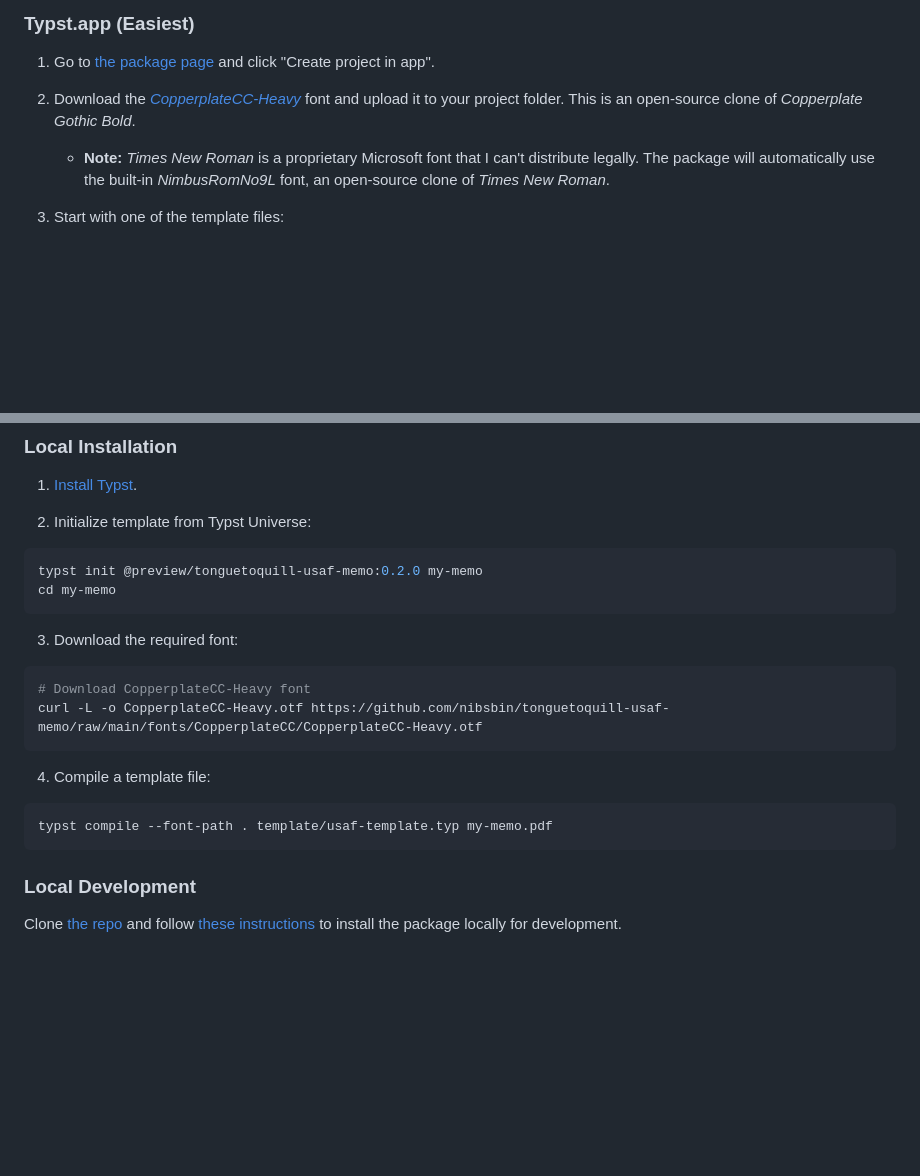
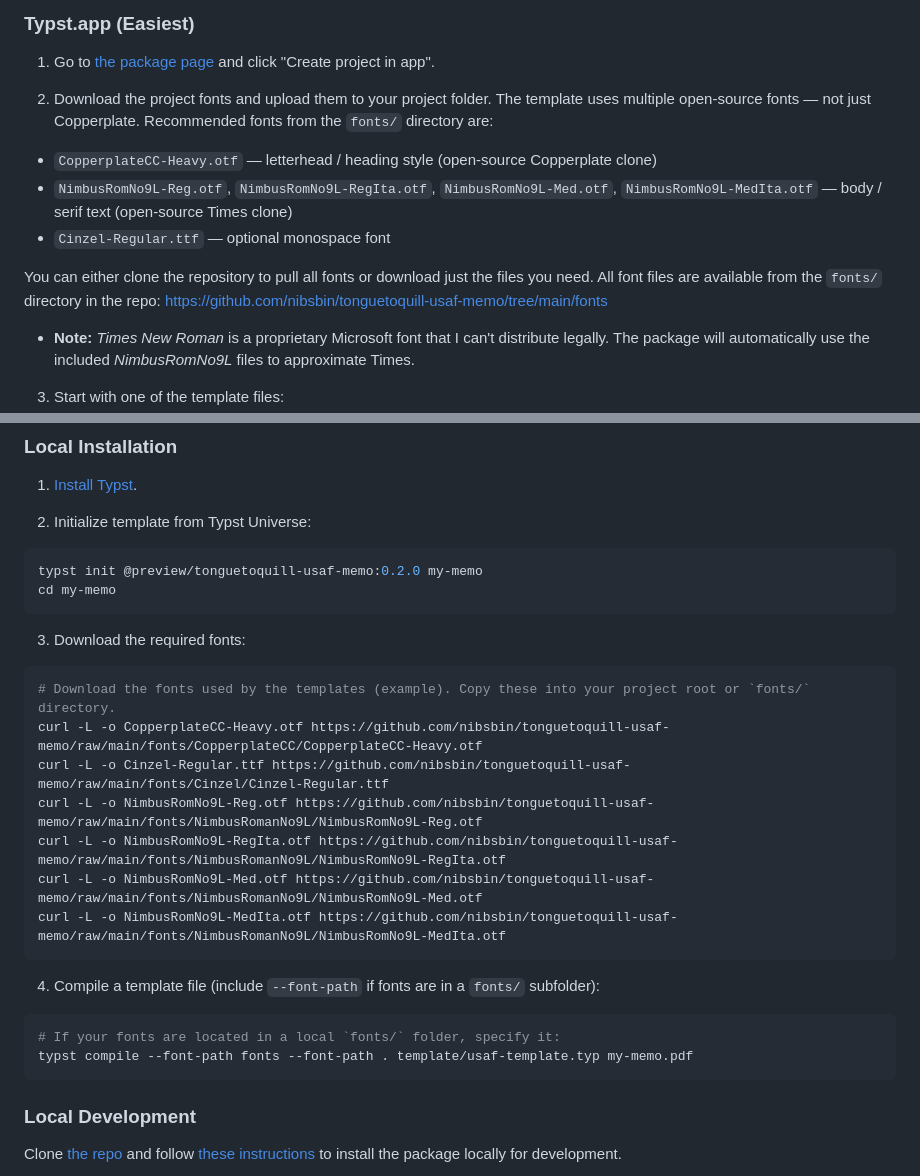
Before and after one commit to nibsbin/tonguetoquill-usaf-memo, a Markdown page: README.md, 2 parts joined by grey strips. Drawn GitHub-style; blank space fills up the shorter version.

Commit message:
Update README with detailed font instructions and additional font options

````diff
--- a/README.md
+++ b/README.md
@@ -29,8 +29,15 @@ Maintained by [tonguetoquill.com](https://www.tonguetoquill.com).
 
 1. Go to [the package page](https://typst.app/universe/package/tonguetoquill-usaf-memo) and click "Create project in app".
 
-2. Download the [*CopperplateCC-Heavy*](https://github.com/nibsbin/tonguetoquill-usaf-memo/raw/main/fonts/CopperplateCC/CopperplateCC-Heavy.otf) font and upload it to your project folder. This is an open-source clone of *Copperplate Gothic Bold*.
-    - **Note:** *Times New Roman* is a proprietary Microsoft font that I can't distribute legally. The package will automatically use the built-in *NimbusRomNo9L* font, an open-source clone of *Times New Roman*.
+2. Download the project fonts and upload them to your project folder. The template uses multiple open-source fonts — not just Copperplate. Recommended fonts from the `fonts/` directory are:
+
+- `CopperplateCC-Heavy.otf` — letterhead / heading style (open-source Copperplate clone)
+- `NimbusRomNo9L-Reg.otf`, `NimbusRomNo9L-RegIta.otf`, `NimbusRomNo9L-Med.otf`, `NimbusRomNo9L-MedIta.otf` — body / serif text (open-source Times clone)
+- `Cinzel-Regular.ttf` — optional monospace font
+
+You can either clone the repository to pull all fonts or download just the files you need. All font files are available from the `fonts/` directory in the repo: https://github.com/nibsbin/tonguetoquill-usaf-memo/tree/main/fonts
+
+  - **Note:** *Times New Roman* is a proprietary Microsoft font that I can't distribute legally. The package will automatically use the included *NimbusRomNo9L* files to approximate Times.
 
 3. Start with one of the template files:
    - `template/usaf-template.typ` for a standard Air Force memo
@@ -47,15 +54,21 @@ typst init @preview/tonguetoquill-usaf-memo:0.2.0 my-memo
 cd my-memo
 ```
 
-3. Download the required font:
+3. Download the required fonts:
 ```bash
-# Download CopperplateCC-Heavy font
+# Download the fonts used by the templates (example). Copy these into your project root or `fonts/` directory.
 curl -L -o CopperplateCC-Heavy.otf https://github.com/nibsbin/tonguetoquill-usaf-memo/raw/main/fonts/CopperplateCC/CopperplateCC-Heavy.otf
+curl -L -o Cinzel-Regular.ttf https://github.com/nibsbin/tonguetoquill-usaf-memo/raw/main/fonts/Cinzel/Cinzel-Regular.ttf
+curl -L -o NimbusRomNo9L-Reg.otf https://github.com/nibsbin/tonguetoquill-usaf-memo/raw/main/fonts/NimbusRomanNo9L/NimbusRomNo9L-Reg.otf
+curl -L -o NimbusRomNo9L-RegIta.otf https://github.com/nibsbin/tonguetoquill-usaf-memo/raw/main/fonts/NimbusRomanNo9L/NimbusRomNo9L-RegIta.otf
+curl -L -o NimbusRomNo9L-Med.otf https://github.com/nibsbin/tonguetoquill-usaf-memo/raw/main/fonts/NimbusRomanNo9L/NimbusRomNo9L-Med.otf
+curl -L -o NimbusRomNo9L-MedIta.otf https://github.com/nibsbin/tonguetoquill-usaf-memo/raw/main/fonts/NimbusRomanNo9L/NimbusRomNo9L-MedIta.otf
 ```
 
-4. Compile a template file:
+4. Compile a template file (include `--font-path` if fonts are in a `fonts/` subfolder):
 ```bash
-typst compile --font-path . template/usaf-template.typ my-memo.pdf
+# If your fonts are located in a local `fonts/` folder, specify it:
+typst compile --font-path fonts --font-path . template/usaf-template.typ my-memo.pdf
 ```
 
 ### Local Development
````
